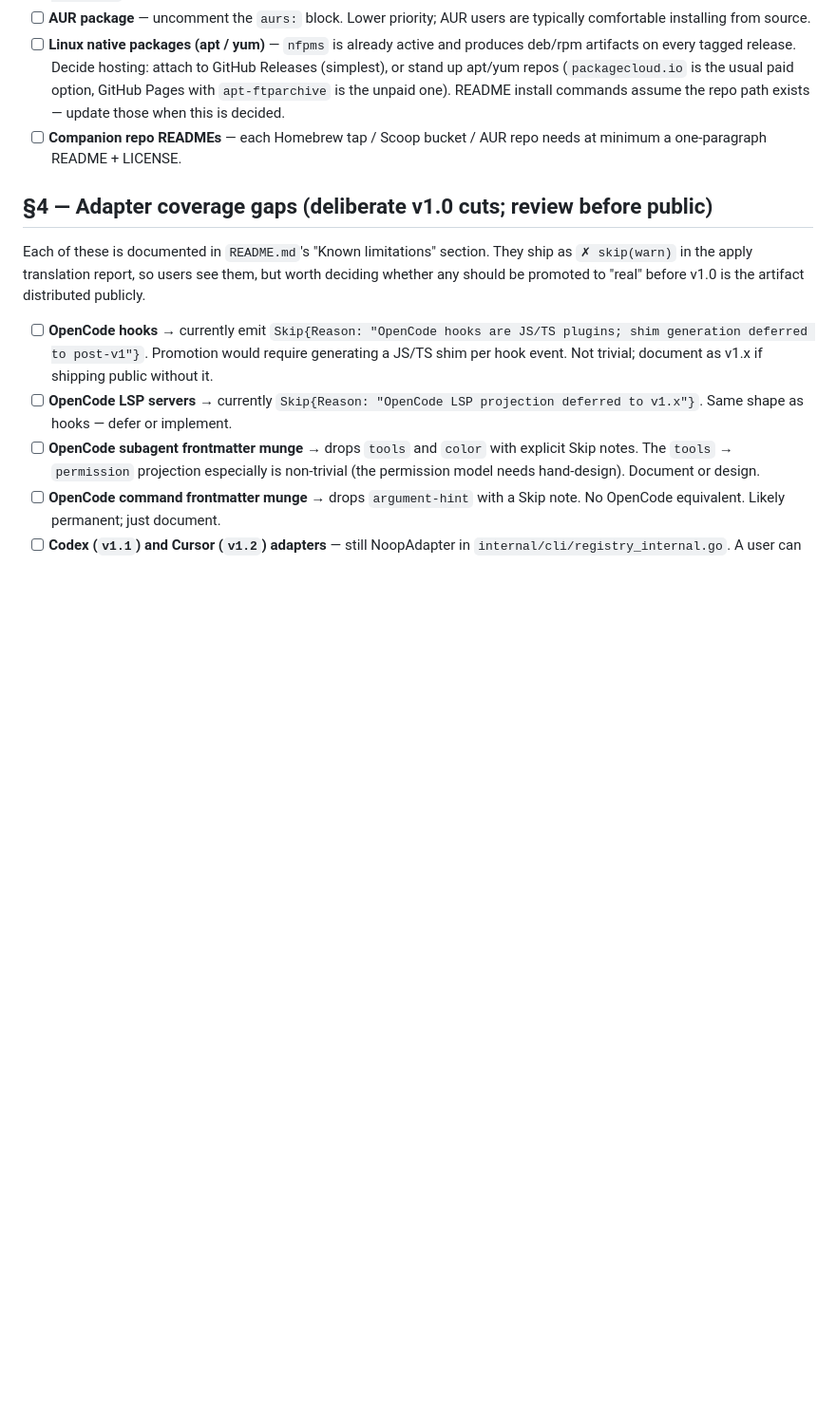
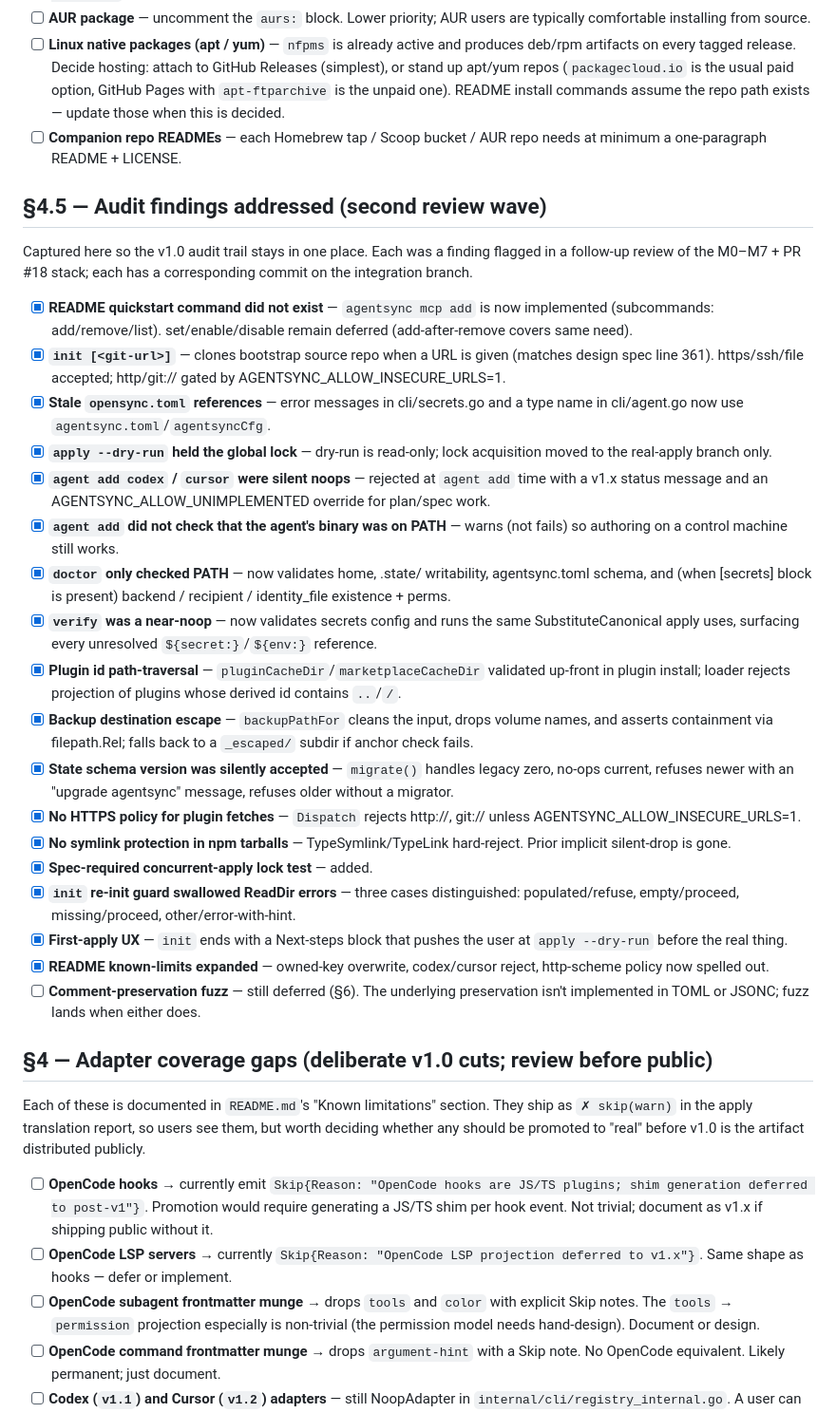
Before and after one commit to spxrogers/agentsync, a Markdown page: LAUNCH_CHECKLIST.md, the part around the change. Shown at 95% size. GitHub-like rendering; blank space fills up the shorter version.

Commit message:
docs(launch): record the second-wave audit findings + status
Adds §4.5 listing every finding from the post-PR-18 review pass with
its status (shipped / deferred) so the audit trail lives next to the
existing §5 fix log. Comment-preservation fuzz remains the lone open
item and is cross-linked to §6 where the underlying preservation work
is tracked.

```diff
--- a/LAUNCH_CHECKLIST.md
+++ b/LAUNCH_CHECKLIST.md
@@ -94,6 +94,59 @@ commented out with `# TODO: enable when going public`. Each item below is
       exists — update those when this is decided.
 - [ ] **Companion repo READMEs** — each Homebrew tap / Scoop bucket / AUR
       repo needs at minimum a one-paragraph README + LICENSE.
+
+## §4.5 — Audit findings addressed (second review wave)
+
+Captured here so the v1.0 audit trail stays in one place. Each was a
+finding flagged in a follow-up review of the M0–M7 + PR #18 stack;
+each has a corresponding commit on the integration branch.
+
+- [x] **README quickstart command did not exist** — `agentsync mcp add` is
+      now implemented (subcommands: add/remove/list). set/enable/disable
+      remain deferred (add-after-remove covers same need).
+- [x] **`init [<git-url>]`** — clones bootstrap source repo when a URL
+      is given (matches design spec line 361). https/ssh/file accepted;
+      http/git:// gated by AGENTSYNC_ALLOW_INSECURE_URLS=1.
+- [x] **Stale `opensync.toml` references** — error messages in
+      cli/secrets.go and a type name in cli/agent.go now use
+      `agentsync.toml`/`agentsyncCfg`.
+- [x] **`apply --dry-run` held the global lock** — dry-run is read-only;
+      lock acquisition moved to the real-apply branch only.
+- [x] **`agent add codex` / `cursor` were silent noops** — rejected at
+      `agent add` time with a v1.x status message and an
+      AGENTSYNC_ALLOW_UNIMPLEMENTED override for plan/spec work.
+- [x] **`agent add` did not check that the agent's binary was on PATH**
+      — warns (not fails) so authoring on a control machine still works.
+- [x] **`doctor` only checked PATH** — now validates home, .state/
+      writability, agentsync.toml schema, and (when [secrets] block is
+      present) backend / recipient / identity_file existence + perms.
+- [x] **`verify` was a near-noop** — now validates secrets config and
+      runs the same SubstituteCanonical apply uses, surfacing every
+      unresolved `${secret:}`/`${env:}` reference.
+- [x] **Plugin id path-traversal** — `pluginCacheDir`/`marketplaceCacheDir`
+      validated up-front in plugin install; loader rejects projection
+      of plugins whose derived id contains `..`/`/`.
+- [x] **Backup destination escape** — `backupPathFor` cleans the input,
+      drops volume names, and asserts containment via filepath.Rel;
+      falls back to a `_escaped/` subdir if anchor check fails.
+- [x] **State schema version was silently accepted** — `migrate()`
+      handles legacy zero, no-ops current, refuses newer with an
+      "upgrade agentsync" message, refuses older without a migrator.
+- [x] **No HTTPS policy for plugin fetches** — `Dispatch` rejects
+      http://, git:// unless AGENTSYNC_ALLOW_INSECURE_URLS=1.
+- [x] **No symlink protection in npm tarballs** — TypeSymlink/TypeLink
+      hard-reject. Prior implicit silent-drop is gone.
+- [x] **Spec-required concurrent-apply lock test** — added.
+- [x] **`init` re-init guard swallowed ReadDir errors** — three cases
+      distinguished: populated/refuse, empty/proceed, missing/proceed,
+      other/error-with-hint.
+- [x] **First-apply UX** — `init` ends with a Next-steps block that
+      pushes the user at `apply --dry-run` before the real thing.
+- [x] **README known-limits expanded** — owned-key overwrite, codex/cursor
+      reject, http-scheme policy now spelled out.
+- [ ] **Comment-preservation fuzz** — still deferred (§6). The
+      underlying preservation isn't implemented in TOML or JSONC; fuzz
+      lands when either does.
 
 ## §4 — Adapter coverage gaps (deliberate v1.0 cuts; review before public)
 
```
